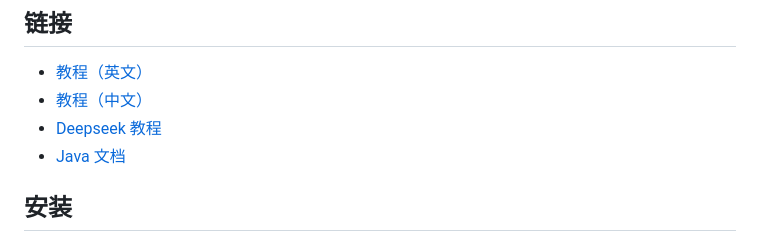
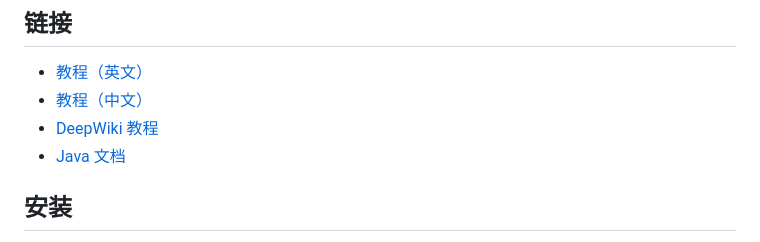
Before and after one commit to lightweight-component/aj-util, a Markdown page: README.zh-CN.md, the part around the change. GitHub-like rendering.

```diff
--- a/README.zh-CN.md
+++ b/README.zh-CN.md
@@ -37,7 +37,7 @@
 
 - [教程（英文）](https://framework.ajaxjs.com/aj-util/)
 - [教程（中文）](https://framework.ajaxjs.com/aj-util/cn/)
-- [Deepseek 教程](https://deepwiki.com/lightweight-component/aj-util)
+- [DeepWiki 教程](https://deepwiki.com/lightweight-component/aj-util)
 - [Java 文档](https://javadoc.io/doc/com.ajaxjs/ajaxjs-util)
 
 ## 安装
```
Also changed, not shown: README.md (+1 -1 lines).
